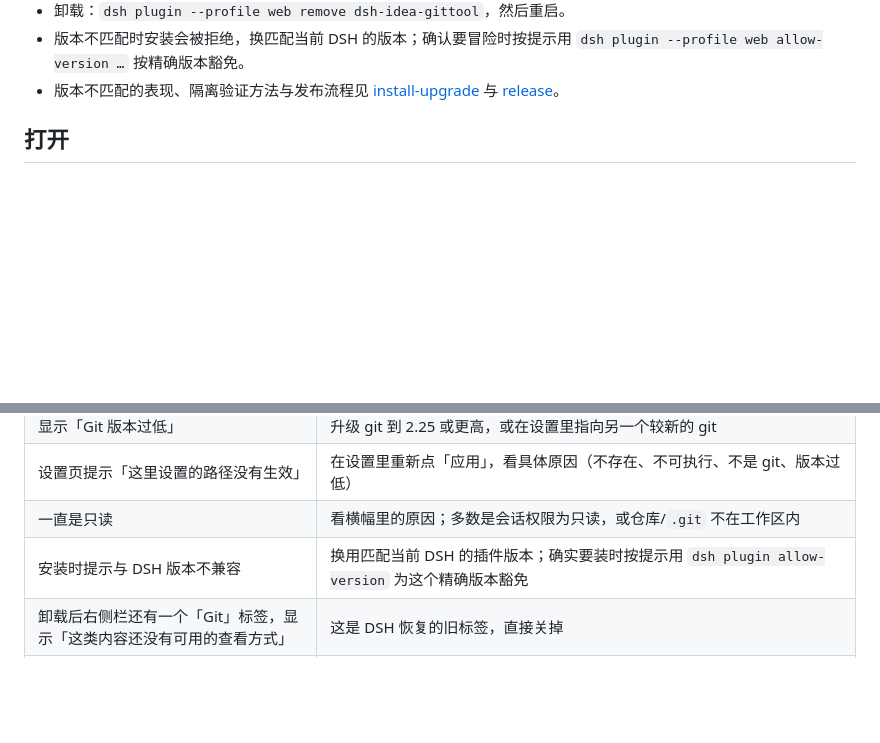
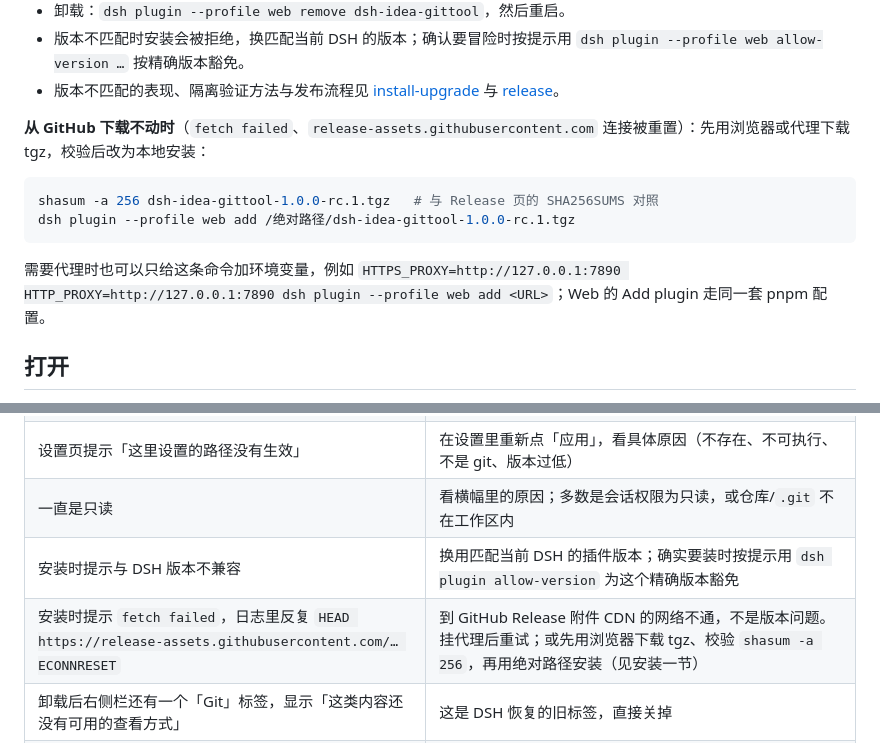
Before and after one commit to PGshen/dsh-idea-gittool, a Markdown page: README.md, 2 parts joined by grey strips. GitHub-like rendering; blank space fills up the shorter version.

Commit message:
docs(release): 补充 GitHub 附件下载失败时的本地安装与代理说明

````diff
--- a/README.md
+++ b/README.md
@@ -28,6 +28,15 @@ dsh plugin --profile web add https://github.com/PGshen/dsh-idea-gittool/releases
 - 卸载：`dsh plugin --profile web remove dsh-idea-gittool`，然后重启。
 - 版本不匹配时安装会被拒绝，换匹配当前 DSH 的版本；确认要冒险时按提示用 `dsh plugin --profile web allow-version …` 按精确版本豁免。
 - 版本不匹配的表现、隔离验证方法与发布流程见 [install-upgrade](docs/runbooks/install-upgrade.md) 与 [release](docs/runbooks/release.md)。
+
+**从 GitHub 下载不动时**（`fetch failed`、`release-assets.githubusercontent.com` 连接被重置）：先用浏览器或代理下载 tgz，校验后改为本地安装：
+
+```bash
+shasum -a 256 dsh-idea-gittool-1.0.0-rc.1.tgz   # 与 Release 页的 SHA256SUMS 对照
+dsh plugin --profile web add /绝对路径/dsh-idea-gittool-1.0.0-rc.1.tgz
+```
+
+需要代理时也可以只给这条命令加环境变量，例如 `HTTPS_PROXY=http://127.0.0.1:7890 HTTP_PROXY=http://127.0.0.1:7890 dsh plugin --profile web add <URL>`；Web 的 Add plugin 走同一套 pnpm 配置。
 
 ## 打开
 
@@ -103,6 +112,7 @@ dsh plugin --profile web add https://github.com/PGshen/dsh-idea-gittool/releases
 | 设置页提示「这里设置的路径没有生效」 | 在设置里重新点「应用」，看具体原因（不存在、不可执行、不是 git、版本过低） |
 | 一直是只读 | 看横幅里的原因；多数是会话权限为只读，或仓库/`.git` 不在工作区内 |
 | 安装时提示与 DSH 版本不兼容 | 换用匹配当前 DSH 的插件版本；确实要装时按提示用 `dsh plugin allow-version` 为这个精确版本豁免 |
+| 安装时提示 `fetch failed`，日志里反复 `HEAD https://release-assets.githubusercontent.com/… ECONNRESET` | 到 GitHub Release 附件 CDN 的网络不通，不是版本问题。挂代理后重试；或先用浏览器下载 tgz、校验 `shasum -a 256`，再用绝对路径安装（见安装一节） |
 | 卸载后右侧栏还有一个「Git」标签，显示「这类内容还没有可用的查看方式」 | 这是 DSH 恢复的旧标签，直接关掉 |
 | 想知道插件跑了什么 git 命令 | 状态栏打开 Git 控制台；命令可复制（复制出的是 POSIX shell 写法，Windows 上在 Git Bash 里运行） |
 
````
Also changed, not shown: docs/runbooks/release.md (+8 -0 lines).
